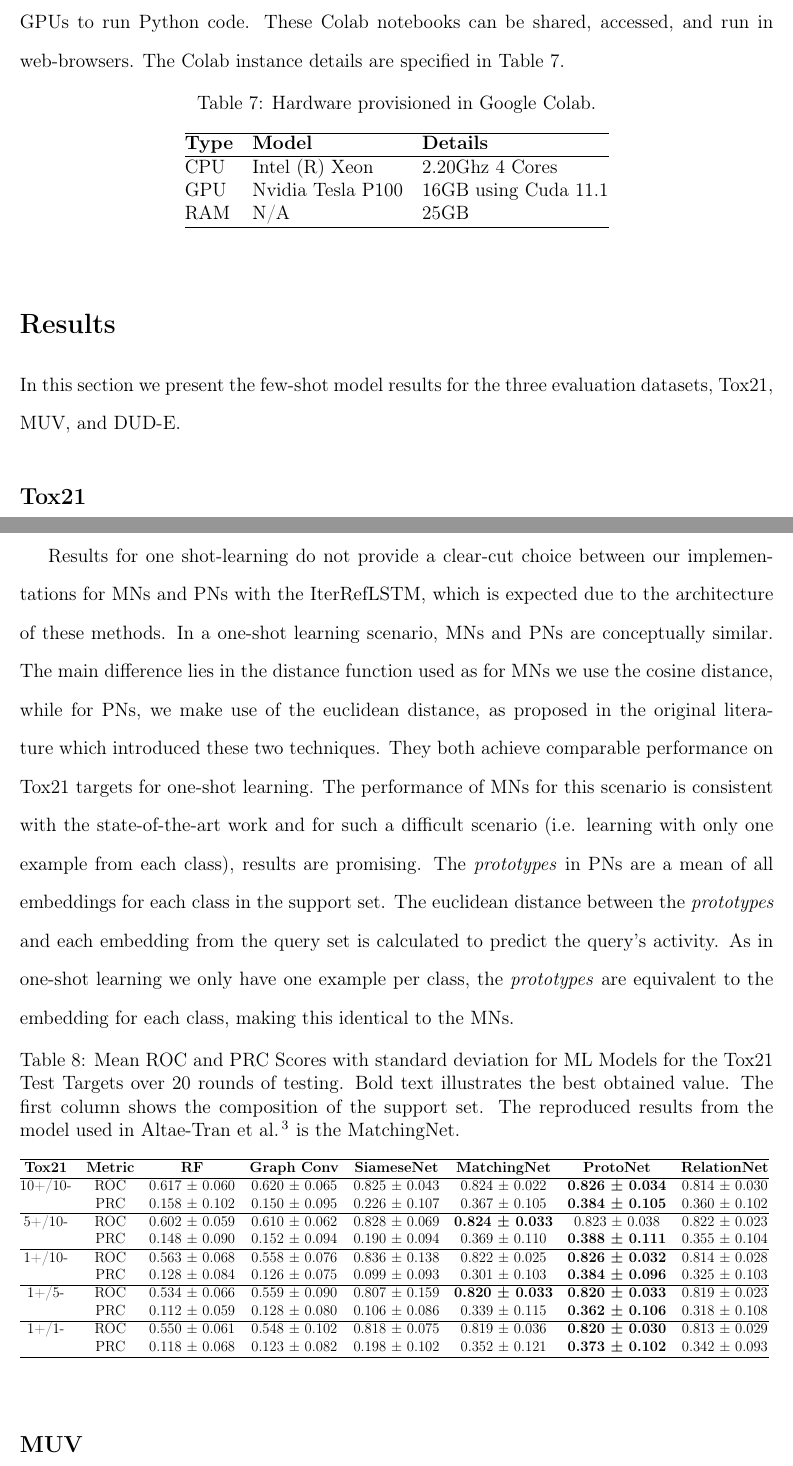
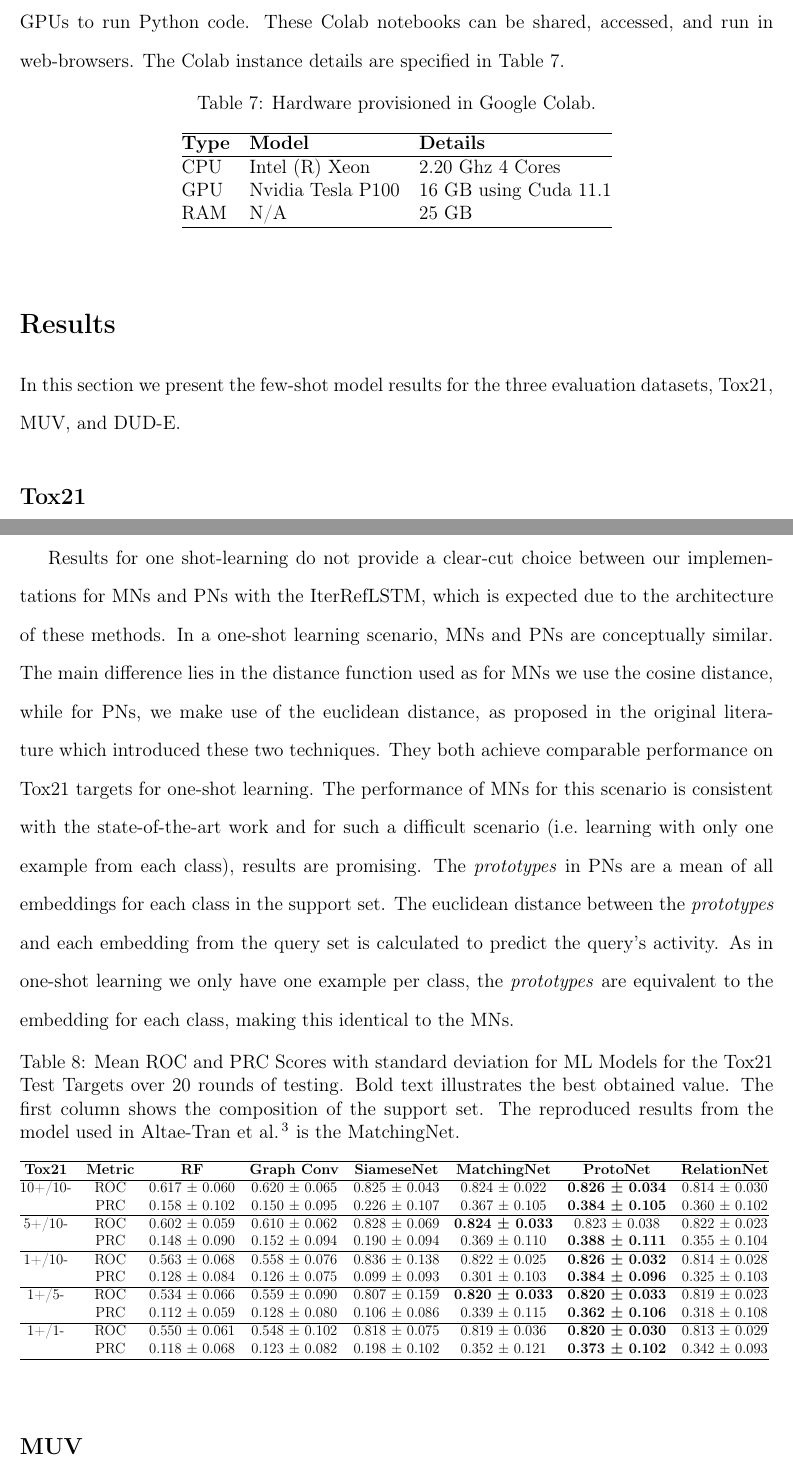
Before and after one commit to jp-um/few_shot_learning_for_low_data_drug_discovery, a LaTeX paper (paper/main.tex, which reads paper/methodology.tex, paper/results.tex): two parts of pages 29 and 30 of 40, joined at a grey line, cut so that both start at the same text. Compiled offline with pdfLaTeX.

Commit message:
Fixes to results.tex

```diff
--- a/paper/methodology.tex
+++ b/paper/methodology.tex
@@ -290,9 +290,9 @@ All the experiments were run on Google Colaboratory\footnote{Accessed from: \url
 		\hline
 		\textbf{Type} & \textbf{Model} & \textbf{Details} \\
 		\hline
-		CPU & Intel (R) Xeon & 2.20Ghz 4 Cores \\
-		GPU & Nvidia Tesla P100 & 16GB using Cuda 11.1 \\
-		RAM & N/A & 25GB \\
+		CPU & Intel (R) Xeon & 2.20~Ghz 4 Cores \\
+		GPU & Nvidia Tesla P100 & 16~GB using Cuda 11.1 \\
+		RAM & N/A & 25~GB \\
 		\hline
 	\end{tabular}
 	\caption{Hardware provisioned in Google Colab.}
--- a/paper/results.tex
+++ b/paper/results.tex
@@ -1,6 +1,6 @@
 \section{Results}
 
-In this section we present the few-shot model results for the three evaluation datasets, Tox21, MUV, and DUD-E. %% @@ DV zejjen!
+In this section we present the few-shot model results for the three evaluation datasets, Tox21, MUV, and DUD-E.
 
 \subsection{Tox21}
 
@@ -8,7 +8,7 @@ In line with the results reported by \citet{altae2017low}, the few-shot learning
 
-Results for one shot-learning do not provide a clear-cut choice between our implementations for MNs and PNs with the IterRefLSTM, which is expected due to the architecture of these methods.  In a one-shot learning scenario, MNs and PNs are conceptually similar. The main difference lies in the distance function used as for MNs we use the cosine distance, while for PNs, we make use of the euclidean distance, as proposed in the original literature which introduced these two techniques. They both achieve comparable performance on Tox21 targets for one-shot learning. The performance of MNs for this scenario is consistent with the state-of-the-art work and for such a difficult scenario (i.e. learning with only one example from each class), results are promising. The \textit{prototypes} in PNs are a mean of all embeddings for each class in the support set. The euclidean distance between the \textit{prototypes} and each embedding from the query set is calculated to predict the query's activity. As in one-shot learning we only have one example per class, the \textit{prototypes} are equivalent to the embedding for each class, making this identical to the MNs.
+Results for one shot-learning do not provide a clear-cut choice between our implementations for MNs and PNs with the IterRefLSTM, which is expected due to the architecture of these methods.  In a one-shot learning scenario, MNs and PNs are conceptually similar. The main difference lies in the distance function used as for MNs we use the cosine distance, while for PNs, we make use of the euclidean distance, as proposed in the original literature which introduced these two techniques. They both achieve comparable performance on Tox21 targets for one-shot learning. The performance of MNs for this scenario is consistent with the state-of-the-art work and for such a difficult scenario (i.e.\ learning with only one example from each class), results are promising. The \textit{prototypes} in PNs are a mean of all embeddings for each class in the support set. The euclidean distance between the \textit{prototypes} and each embedding from the query set is calculated to predict the query's activity. As in one-shot learning we only have one example per class, the \textit{prototypes} are equivalent to the embedding for each class, making this identical to the MNs.
 
-\begin{table*}
+\begin{table}
 	\caption{Mean ROC and PRC Scores with standard deviation for ML Models for the Tox21 Test Targets over 20 rounds of testing. Bold text illustrates the best obtained value. The first column shows the composition of the support set. The reproduced results from the model used in \citet{altae2017low} is the MatchingNet.}
 	\centering
 	% \ra{1.3}
@@ -31,7 +31,7 @@ Results for one shot-learning do not provide a clear-cut choice between our impl
 		\end{tabular}
 	}
 	\label{table:Tox21-mean}
-\end{table*}
+\end{table}
 
 \subsection{MUV}
 
```
Also changed, not shown: paper/main.pdf, paper/results.tex (6 more changed lines).
